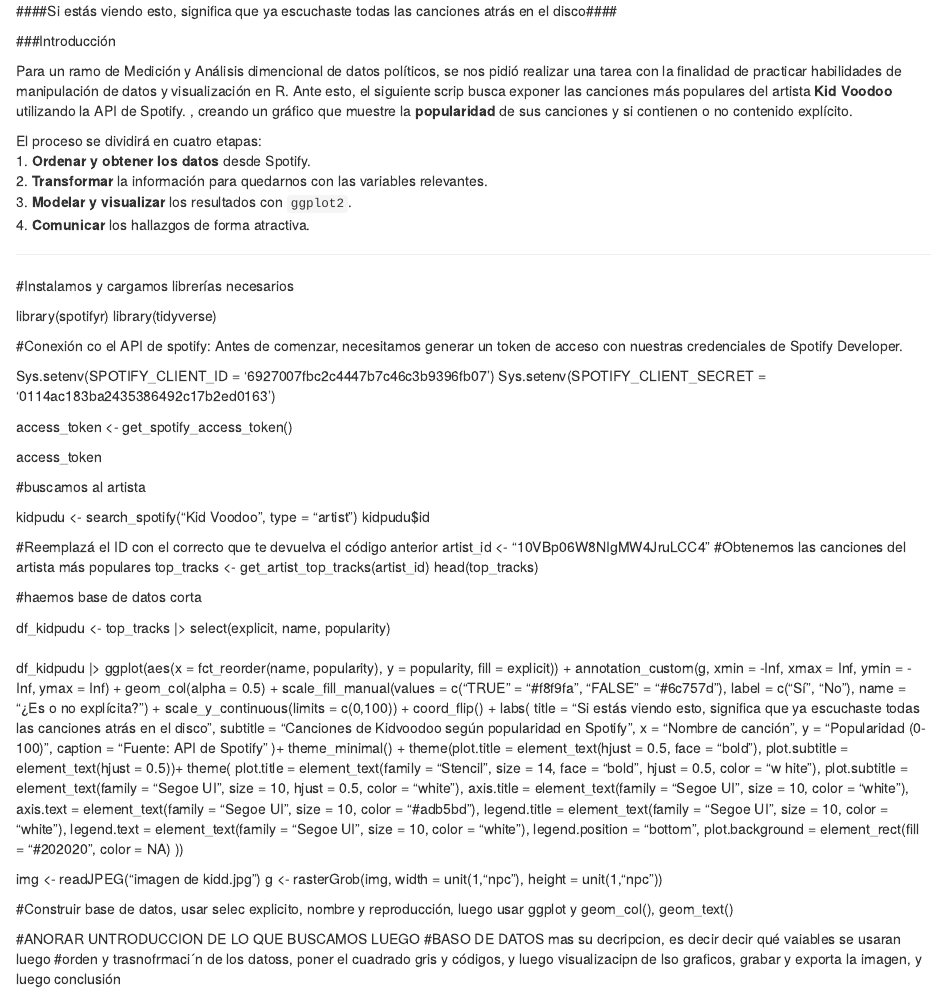
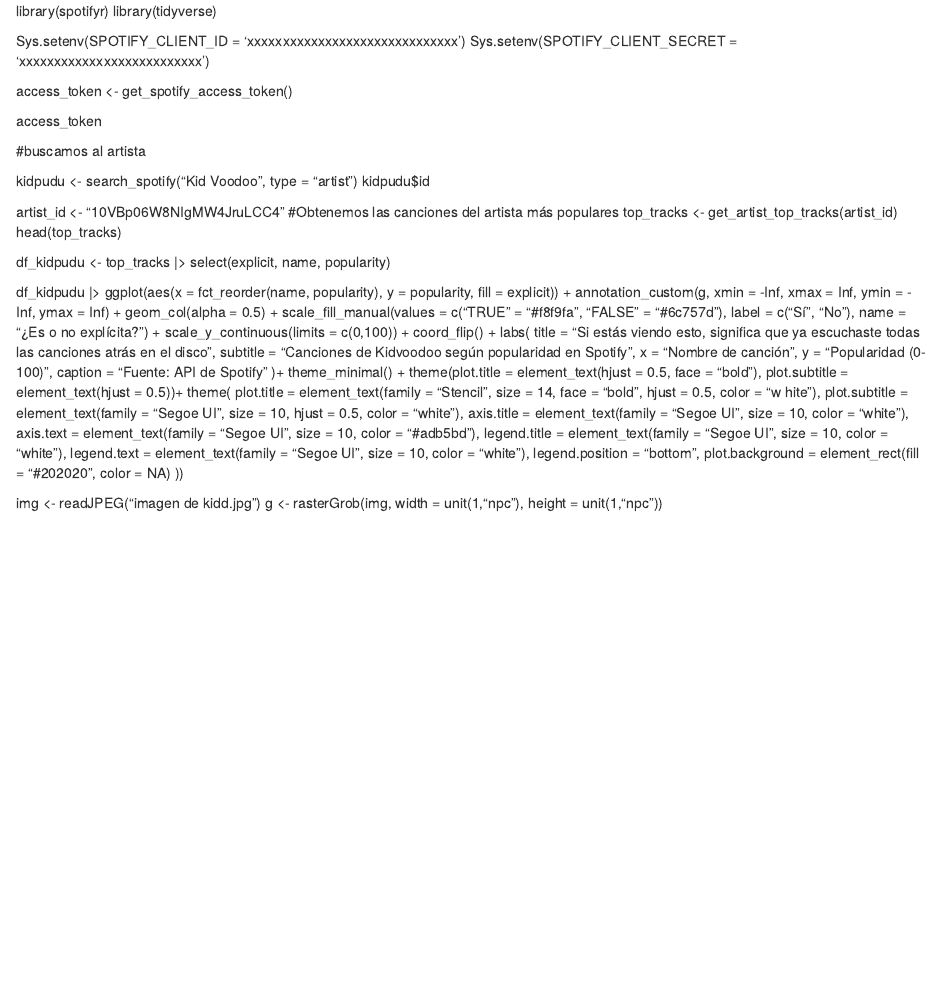
Before and after one commit to alanisrom/1tarea_kidvoodoo, an R Markdown document (Scrip tarea 1.Rmd): the page in a window 1100 px wide, from its top. Rendered offline with R 4.5, knitr and Pandoc, with nearby package versions.

Commit message:
únicamente códigos

```diff
--- a/Scrip tarea 1.Rmd
+++ b/Scrip tarea 1.Rmd
@@ -1,28 +1,10 @@
-####Si estás viendo esto, significa que ya escuchaste todas las canciones atrás en el disco####
 
-###Introducción
-
-Para un ramo de Medición y Análisis dimencional de datos políticos, se nos pidió realizar una tarea con la finalidad de practicar habilidades de manipulación de datos y visualización en R. Ante esto, el siguiente scrip busca exponer las canciones más populares del artista **Kid Voodoo** utilizando la API de Spotify.  , creando un gráfico que muestre la **popularidad** de sus canciones y si contienen o no contenido explícito.
-
-El proceso se dividirá en cuatro etapas:
-1. **Ordenar y obtener los datos** desde Spotify.
-2. **Transformar** la información para quedarnos con las variables relevantes.
-3. **Modelar y visualizar** los resultados con `ggplot2`.
-4. **Comunicar** los hallazgos de forma atractiva.
-
-
-
-_____________________________________________
-
-#Instalamos y cargamos librerías necesarios
 
 library(spotifyr)
 library(tidyverse)
 
-#Conexión co el API de spotify: Antes de comenzar, necesitamos generar un token de acceso con nuestras credenciales de Spotify Developer.
-
-Sys.setenv(SPOTIFY_CLIENT_ID = '6927007fbc2c4447b7c46c3b9396fb07')
-Sys.setenv(SPOTIFY_CLIENT_SECRET = '0114ac183ba2435386492c17b2ed0163')
+Sys.setenv(SPOTIFY_CLIENT_ID = 'xxxxxxxxxxxxxxxxxxxxxxxxxxxxxx')
+Sys.setenv(SPOTIFY_CLIENT_SECRET = 'xxxxxxxxxxxxxxxxxxxxxxxxxx')
 
 access_token <- get_spotify_access_token()
 
@@ -33,20 +15,13 @@ access_token
 kidpudu <- search_spotify("Kid Voodoo", type = "artist")
 kidpudu$id
 
-#Reemplazá el ID con el correcto que te devuelva el código anterior
 artist_id <- "10VBp06W8NIgMW4JruLCC4"
 #Obtenemos las canciones del artista más populares
 top_tracks <- get_artist_top_tracks(artist_id)
 head(top_tracks)
 
-#haemos base de datos corta
-
 df_kidpudu <- top_tracks |>
 select(explicit, name, popularity)
-
-
-#
-
 
 df_kidpudu |>
   ggplot(aes(x = fct_reorder(name, popularity), y = popularity, fill = explicit)) +
@@ -81,8 +56,3 @@ df_kidpudu |>
 
 img <- readJPEG("imagen de kidd.jpg")
 g <- rasterGrob(img, width = unit(1,"npc"), height = unit(1,"npc"))
-
-#Construir base de datos, usar selec explicito, nombre y reproducción, luego usar ggplot y geom_col(), geom_text()
-
-
-#ANORAR UNTRODUCCION DE LO QUE BUSCAMOS LUEGO #BASO DE DATOS mas su decripcion, es decir decir qué vaiables se usaran luego #orden y trasnofrmaci´n de los datoss, poner el cuadrado gris y códigos, y luego visualizacipn de lso graficos, grabar y exporta la imagen, y luego conclusión
```
